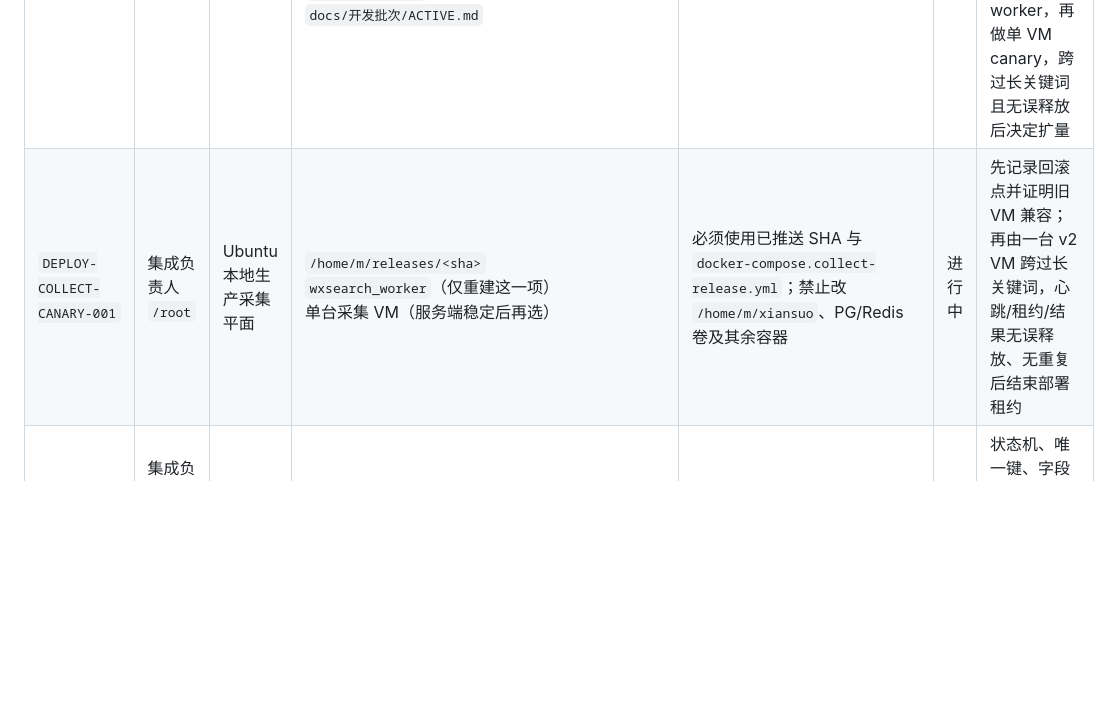
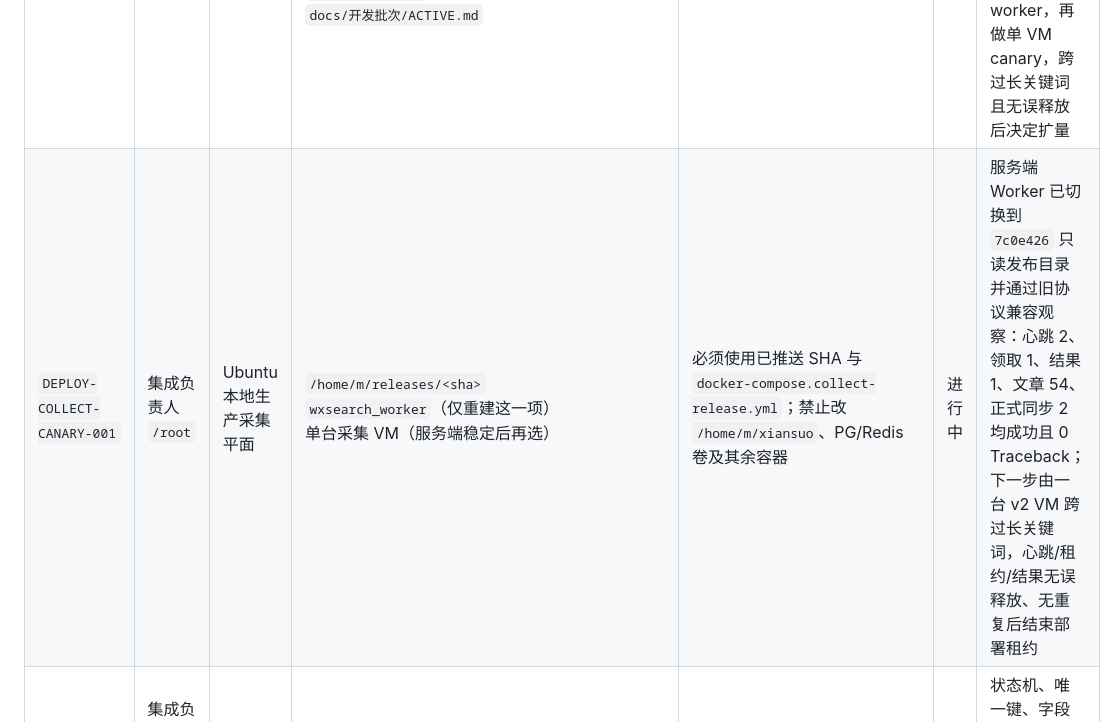
Before and after one commit to feng326-ai/c001, a Markdown page: docs/开发批次/ACTIVE.md, the part around the change. Rendered like a GitHub page; blank space fills up the shorter version.

```diff
--- a/docs/开发批次/ACTIVE.md
+++ b/docs/开发批次/ACTIVE.md
@@ -9,7 +9,7 @@
 | `ARCH-BASELINE-001` | 集成负责人 `/root` | 共享工作区 / `main` | `.env.example`<br>`AGENTS.md`<br>`README.md`<br>`docker-compose.yml`<br>`docs/决策记录.md`<br>`docs/坑位手册.md`<br>`docs/对接规范_INTEGRATION.md`<br>`docs/总体架构与演进路线.md`<br>`docs/需求登记.md`<br>`docs/领域模型与渐进迁移方案.md`<br>`docs/多智能体协作与交付规范.md`<br>`docs/开发批次/ACTIVE.md` | D-016～D-020、Integration v2 draft | 已完成 | 设计/QA 交叉审查与文档门禁通过；以本批次提交 SHA 为准 |
 | `ENV-SPLIT-001` | 集成负责人 `/root` | 共享工作区 / `main` | `.dockerignore`<br>`.env.staging.example`<br>`docker-compose.staging.yml`<br>`docs/环境拆分与发布手册.md`<br>`docs/环境拆分验收记录_2026-08-22.md`<br>`docs/决策记录.md`<br>`docs/坑位手册.md`<br>`docs/开发批次/ACTIVE.md` | D-021、测试/采集运行边界 | 已完成 | 独立测试栈恢复演练、危险开关、隧道和生产采集回归全部通过；遗留风险已登记 |
 | `COLLECT-STABILITY-001` | 集成负责人 `/root`（采集侧只读审查：协作智能体） | 共享工作区 / `main` | `wxsearch/unattended.py`<br>`wxsearch/config.py`<br>`wxsearch/tasks.py`<br>`wxsearch/task_scheduler.py`<br>`tests/test_unattended_heartbeat.py`<br>`tests/test_device_leases.py`<br>`tests/test_device_leases_integration.py`<br>`docs/migrations/008_keyword_channel_state.sql`<br>`docker-compose.collect-release.yml`<br>`docs/决策记录.md`<br>`docs/坑位手册.md`<br>`docs/开发批次/ACTIVE.md` | D-022、D-024、v2 `(channel,keyword,lease_id)`；旧 VM 调用向后兼容；迁移 008 + 渠道完整播种硬前置 | 进行中 | 32 项快速门禁及隔离 PostgreSQL 15 + Redis 7 的 10 项真实集成测试全部通过（源码提交 `8842985`）；现网 `souyisou` 63 行且缺失数为 0 已只读核验。下一步先升级完整服务端 worker，再做单 VM canary，跨过长关键词且无误释放后决定扩量 |
-| `DEPLOY-COLLECT-CANARY-001` | 集成负责人 `/root` | Ubuntu 本地生产采集平面 | `/home/m/releases/<sha>`<br>`wxsearch_worker`（仅重建这一项）<br>单台采集 VM（服务端稳定后再选） | 必须使用已推送 SHA 与 `docker-compose.collect-release.yml`；禁止改 `/home/m/xiansuo`、PG/Redis 卷及其余容器 | 进行中 | 先记录回滚点并证明旧 VM 兼容；再由一台 v2 VM 跨过长关键词，心跳/租约/结果无误释放、无重复后结束部署租约 |
+| `DEPLOY-COLLECT-CANARY-001` | 集成负责人 `/root` | Ubuntu 本地生产采集平面 | `/home/m/releases/<sha>`<br>`wxsearch_worker`（仅重建这一项）<br>单台采集 VM（服务端稳定后再选） | 必须使用已推送 SHA 与 `docker-compose.collect-release.yml`；禁止改 `/home/m/xiansuo`、PG/Redis 卷及其余容器 | 进行中 | 服务端 Worker 已切换到 `7c0e426` 只读发布目录并通过旧协议兼容观察：心跳 2、领取 1、结果 1、文章 54、正式同步 2 均成功且 0 Traceback；下一步由一台 v2 VM 跨过长关键词，心跳/租约/结果无误释放、无重复后结束部署租约 |
 | `CONTRACT-CORE-001` | 集成负责人 `/root`（领域只读审查：协作智能体） | 共享工作区 / `main` | `docs/核心领域契约_v1.md`<br>`docs/决策记录.md`<br>`docs/需求登记.md`<br>`docs/对接规范_INTEGRATION.md`<br>`docs/开发批次/ACTIVE.md` | tenant / organizer / event_series / event_edition / review / opportunity 最小契约 | 已完成 | 状态机、唯一键、字段所有权、租户隔离和旧模型映射已冻结并通过最终 P0/P1 审查；本批次不创建业务表 |
 
 ## 下一批候选（尚未领取、没有写租约）
```
Also changed, not shown: docs/坑位手册.md (+7 -0 lines).
